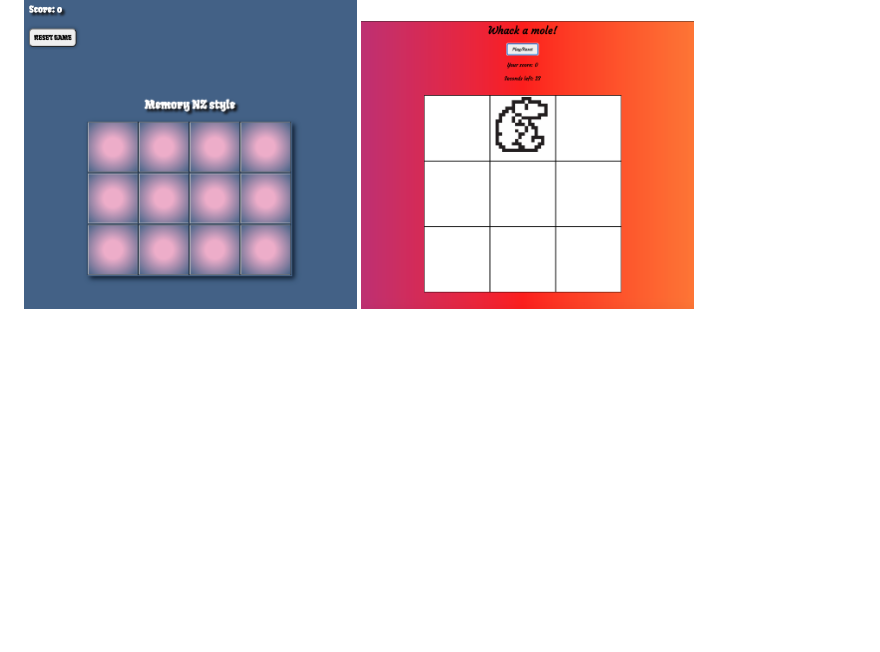
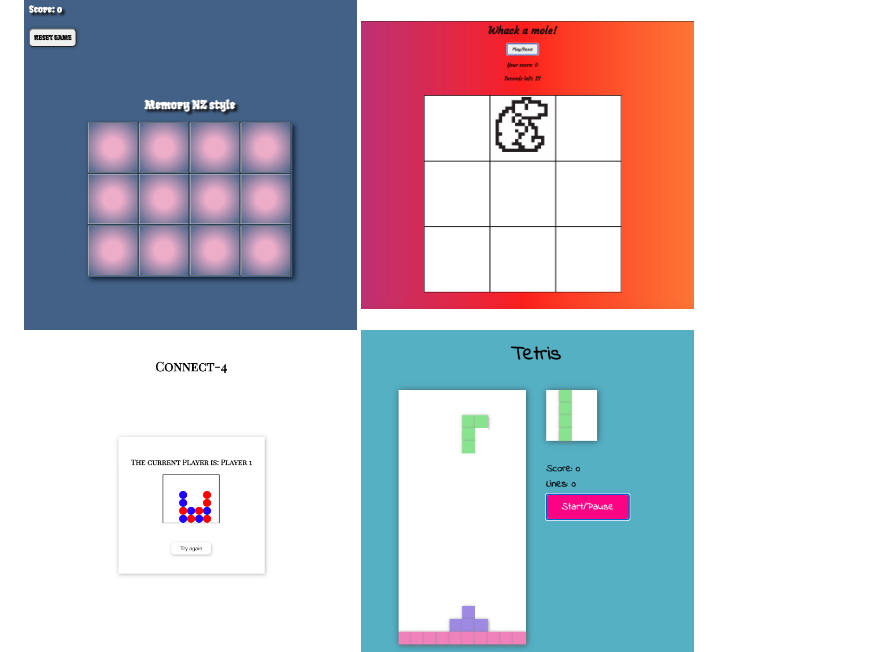
Before and after one commit to clalil/7retrogames, a Markdown page: README.md, the part around the change. Rendered like a GitHub page; pictures changed too: images/connect4.png (added); blank space fills up the shorter version.

Commit message:
Add screenshot for connect4 to Readme

```diff
--- a/README.md
+++ b/README.md
@@ -17,6 +17,7 @@ Just for the fun of it.
 
 <img src="./images/memory.png" alt="Image of Memory Game" width="40%">
 <img src="./images/mole.png" alt="Image of Whack-a-mole" width="40%">
+<img src="./images/connect4.png" alt="Image of Whack-a-mole" width="40%">
 <img src="./images/tetris.png" alt="Image of Tetris Game" width="40%">
 
 ### Acknowledgement
```
